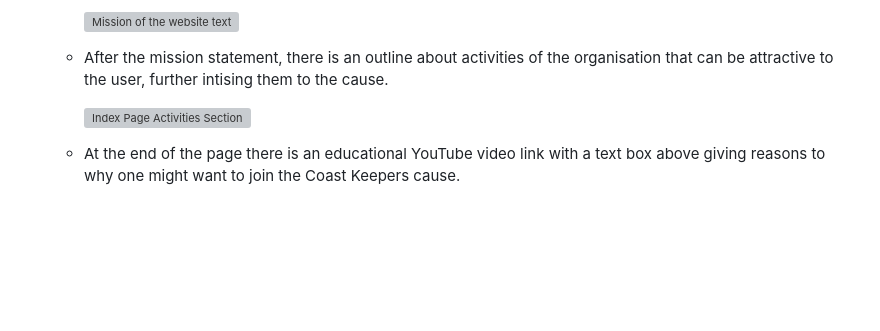
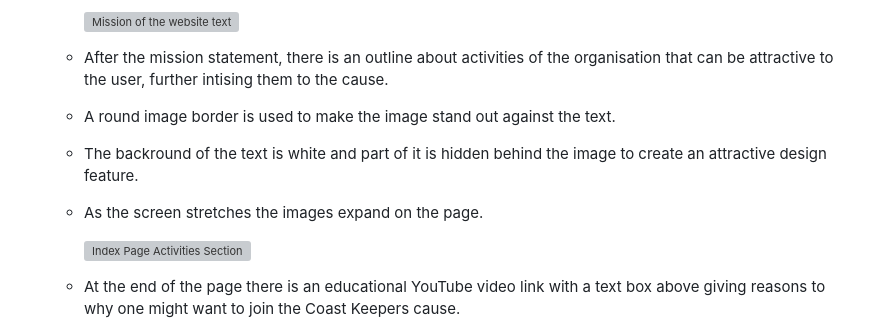
Before and after one commit to KIrynaW/coast-keepers-project, a Markdown page: README.md, the part around one of its changes. Drawn GitHub-style; blank space fills up the shorter version; grey boxes are pictures that could not be loaded.

Commit message:
Add:content to the About page feautures section  and fix text in the Home page section in ReadMe file

```diff
--- a/README.md
+++ b/README.md
@@ -303,6 +303,9 @@ The fonts were taken from [Google Fonts](https://fonts.google.com/)
     ![Mission of the website text](docs/readme-images/mission-text.jpg)
 
   - After the mission statement, there is an outline about activities of the organisation that can be attractive to the user, further intising them to the cause.
+  - A round image border is used to make the image stand out against the text.
+  - The backround of the text is white and part of it is hidden behind the image to create an attractive design feature.
+  - As the screen stretches the images expand on the page.
 
     ![Index Page Activities Section](docs/readme-images/activities-feature.jpg)
 
```
Also changed, not shown: other parts of README.md (+18 -2 lines).
